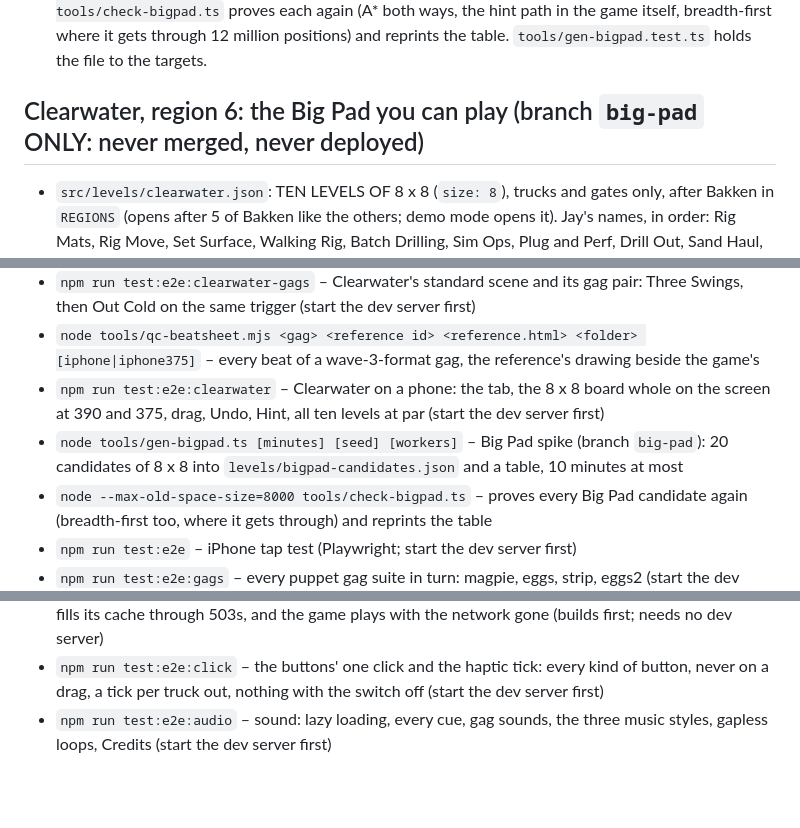
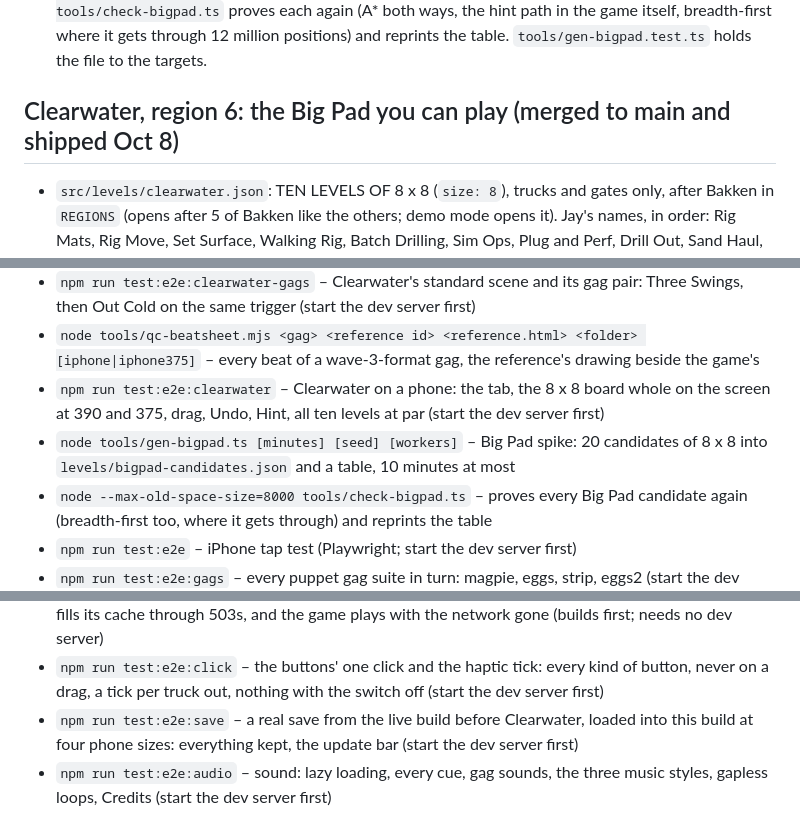
Before and after one commit to jasondag-ai/rig-jam, a Markdown page: CLAUDE.md, 3 parts joined by grey strips. Rendered like a GitHub page; blank space fills up the shorter version.

```diff
--- a/CLAUDE.md
+++ b/CLAUDE.md
@@ -1057,7 +1057,7 @@ something, give exact clicks and one command at a time.
   in the game itself, breadth-first where it gets through 12 million positions) and reprints the
   table. `tools/gen-bigpad.test.ts` holds the file to the targets.
 
-## Clearwater, region 6: the Big Pad you can play (branch `big-pad` ONLY: never merged, never deployed)
+## Clearwater, region 6: the Big Pad you can play (merged to main and shipped Oct 8)
 - `src/levels/clearwater.json`: TEN LEVELS OF 8 x 8 (`size: 8`), trucks and gates only, after Bakken
   in `REGIONS` (opens after 5 of Bakken like the others; demo mode opens it). Jay's names, in
   order: Rig Mats, Rig Move, Set Surface, Walking Rig, Batch Drilling, Sim Ops, Plug and Perf, Drill
@@ -1322,7 +1338,7 @@ something, give exact clicks and one command at a time.
 - `npm run test:e2e:clearwater-gags` – Clearwater's standard scene and its gag pair: Three Swings, then Out Cold on the same trigger (start the dev server first)
 - `node tools/qc-beatsheet.mjs <gag> <reference id> <reference.html> <folder> [iphone|iphone375]` – every beat of a wave-3-format gag, the reference's drawing beside the game's
 - `npm run test:e2e:clearwater` – Clearwater on a phone: the tab, the 8 x 8 board whole on the screen at 390 and 375, drag, Undo, Hint, all ten levels at par (start the dev server first)
-- `node tools/gen-bigpad.ts [minutes] [seed] [workers]` – Big Pad spike (branch `big-pad`): 20 candidates of 8 x 8 into `levels/bigpad-candidates.json` and a table, 10 minutes at most
+- `node tools/gen-bigpad.ts [minutes] [seed] [workers]` – Big Pad spike: 20 candidates of 8 x 8 into `levels/bigpad-candidates.json` and a table, 10 minutes at most
 - `node --max-old-space-size=8000 tools/check-bigpad.ts` – proves every Big Pad candidate again (breadth-first too, where it gets through) and reprints the table
 - `npm run test:e2e` – iPhone tap test (Playwright; start the dev server first)
 - `npm run test:e2e:gags` – every puppet gag suite in turn: magpie, eggs, strip, eggs2 (start the dev server first)
@@ -1353,6 +1369,7 @@ something, give exact clicks and one command at a time.
 - `npm run test:e2e:gagsounds` – every gag (all 26) with sound on in WebKit: cues, timing, output level, lazy loading (`ONLY=beaver` runs one; start the dev server first)
 - `npm run test:e2e:offline` – the built site under the Pages base path: the service worker registers, fills its cache through 503s, and the game plays with the network gone (builds first; needs no dev server)
 - `npm run test:e2e:click` – the buttons' one click and the haptic tick: every kind of button, never on a drag, a tick per truck out, nothing with the switch off (start the dev server first)
+- `npm run test:e2e:save` – a real save from the live build before Clearwater, loaded into this build at four phone sizes: everything kept, the update bar (start the dev server first)
 - `npm run test:e2e:audio` – sound: lazy loading, every cue, gag sounds, the three music styles, gapless loops, Credits (start the dev server first)
 
 ## Out of scope (M2)
```
Also changed, not shown: other parts of CLAUDE.md (+18 -2 lines).
